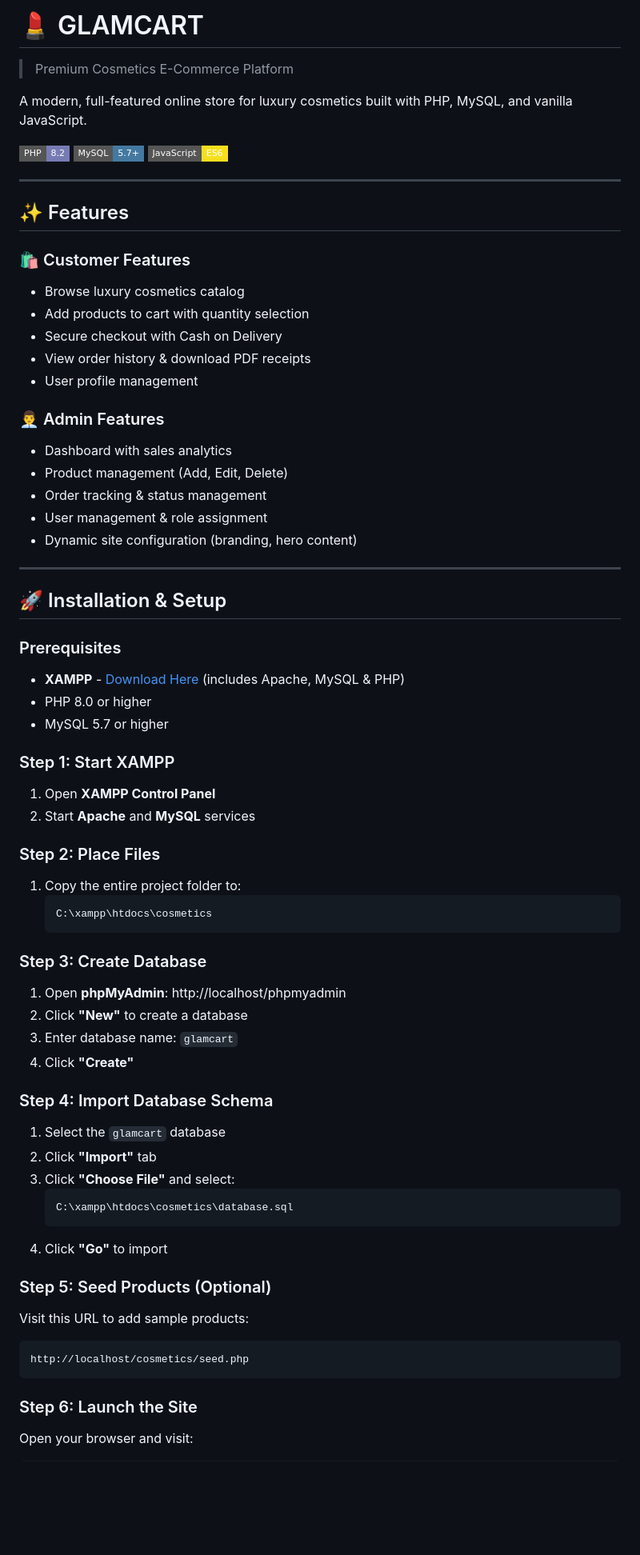
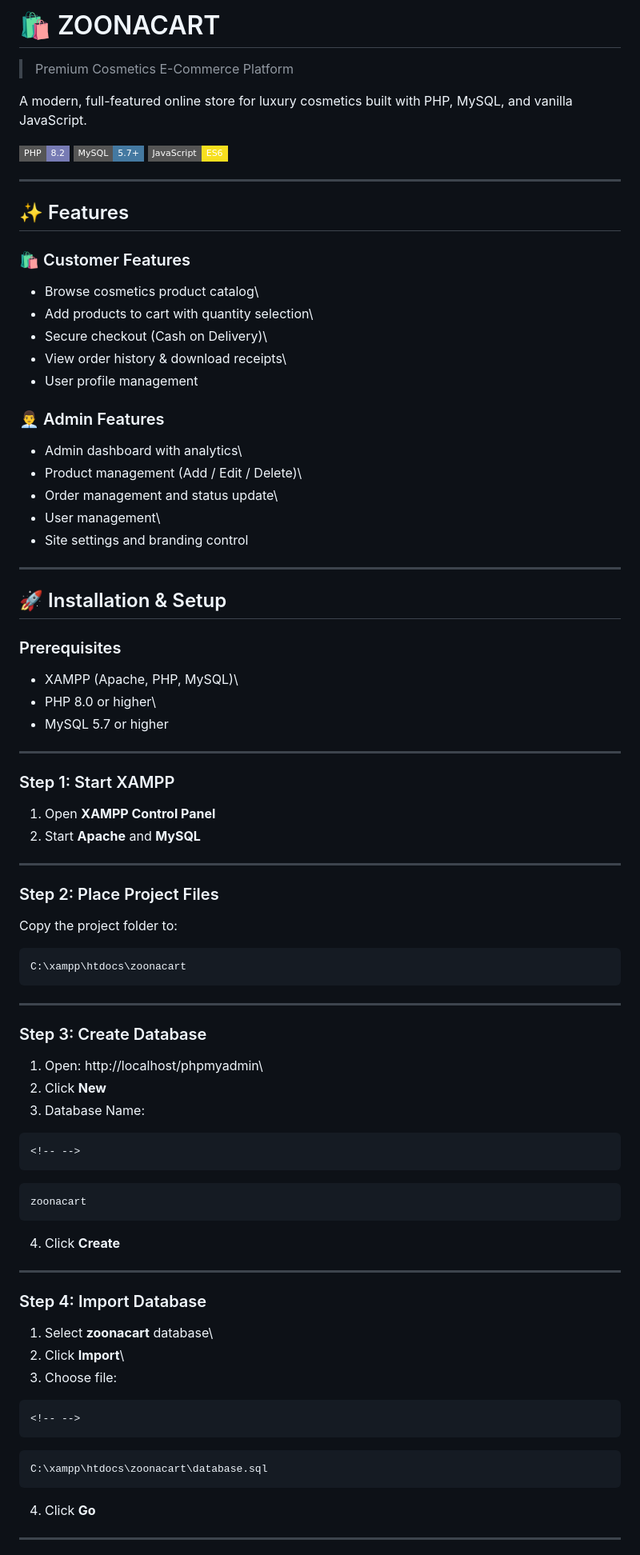
Before and after one commit to Nayra1837/zoonacart, a Markdown page: README.md, the part around one of its changes. Shown at 80% size. GitHub-like rendering; badges without logos; blank space fills up the shorter version.

````diff
--- a/README.md
+++ b/README.md
@@ -1,81 +1,88 @@
-# 💄 GLAMCART
+# 🛍️ ZOONACART
 
 > Premium Cosmetics E-Commerce Platform
 
-A modern, full-featured online store for luxury cosmetics built with PHP, MySQL, and vanilla JavaScript.
+A modern, full-featured online store for luxury cosmetics built with
+PHP, MySQL, and vanilla JavaScript.
 
 ![PHP](https://img.shields.io/badge/PHP-8.2-777BB4?style=flat-square&logo=php&logoColor=white)
 ![MySQL](https://img.shields.io/badge/MySQL-5.7+-4479A1?style=flat-square&logo=mysql&logoColor=white)
 ![JavaScript](https://img.shields.io/badge/JavaScript-ES6-F7DF1E?style=flat-square&logo=javascript&logoColor=black)
 
----
+------------------------------------------------------------------------
 
 ## ✨ Features
 
 ### 🛍️ Customer Features
 
-- Browse luxury cosmetics catalog
-- Add products to cart with quantity selection
-- Secure checkout with Cash on Delivery
-- View order history & download PDF receipts
-- User profile management
+-   Browse cosmetics product catalog\
+-   Add products to cart with quantity selection\
+-   Secure checkout (Cash on Delivery)\
+-   View order history & download receipts\
+-   User profile management
 
 ### 👨‍💼 Admin Features
 
-- Dashboard with sales analytics
-- Product management (Add, Edit, Delete)
-- Order tracking & status management
-- User management & role assignment
-- Dynamic site configuration (branding, hero content)
+-   Admin dashboard with analytics\
+-   Product management (Add / Edit / Delete)\
+-   Order management and status update\
+-   User management\
+-   Site settings and branding control
 
----
+------------------------------------------------------------------------
 
 ## 🚀 Installation & Setup
 
 ### Prerequisites
 
-- **XAMPP** - [Download Here](https://www.apachefriends.org/download.html) (includes Apache, MySQL & PHP)
-- PHP 8.0 or higher
-- MySQL 5.7 or higher
+-   XAMPP (Apache, PHP, MySQL)\
+-   PHP 8.0 or higher\
+-   MySQL 5.7 or higher
+
+------------------------------------------------------------------------
 
 ### Step 1: Start XAMPP
 
-1. Open **XAMPP Control Panel**
-2. Start **Apache** and **MySQL** services
+1.  Open **XAMPP Control Panel**
+2.  Start **Apache** and **MySQL**
 
-### Step 2: Place Files
+------------------------------------------------------------------------
 
-1. Copy the entire project folder to:
-   ```
-   C:\xampp\htdocs\cosmetics
-   ```
+### Step 2: Place Project Files
+
+Copy the project folder to:
+
+    C:\xampp\htdocs\zoonacart
+
+------------------------------------------------------------------------
 
 ### Step 3: Create Database
 
-1. Open **phpMyAdmin**: http://localhost/phpmyadmin
-2. Click **"New"** to create a database
-3. Enter database name: `glamcart`
-4. Click **"Create"**
+1.  Open: http://localhost/phpmyadmin\
+2.  Click **New**
+3.  Database Name:
 
-### Step 4: Import Database Schema
+```{=html}
+<!-- -->
+```
+    zoonacart
 
-1. Select the `glamcart` database
-2. Click **"Import"** tab
-3. Click **"Choose File"** and select:
-   ```
-   C:\xampp\htdocs\cosmetics\database.sql
-   ```
-4. Click **"Go"** to import
+4.  Click **Create**
 
-### Step 5: Seed Products (Optional)
+------------------------------------------------------------------------
 
-Visit this URL to add sample products:
+### Step 4: Import Database
 
+1.  Select **zoonacart** database\
+2.  Click **Import**\
+3.  Choose file:
+
+```{=html}
+<!-- -->
 ```
-http://localhost/cosmetics/seed.php
-```
+    C:\xampp\htdocs\zoonacart\database.sql
 
-### Step 6: Launch the Site
+4.  Click **Go**
 
-Open your browser and visit:
+------------------------------------------------------------------------
 
````
Also changed, not shown: other parts of README.md (+61 -118 lines).
